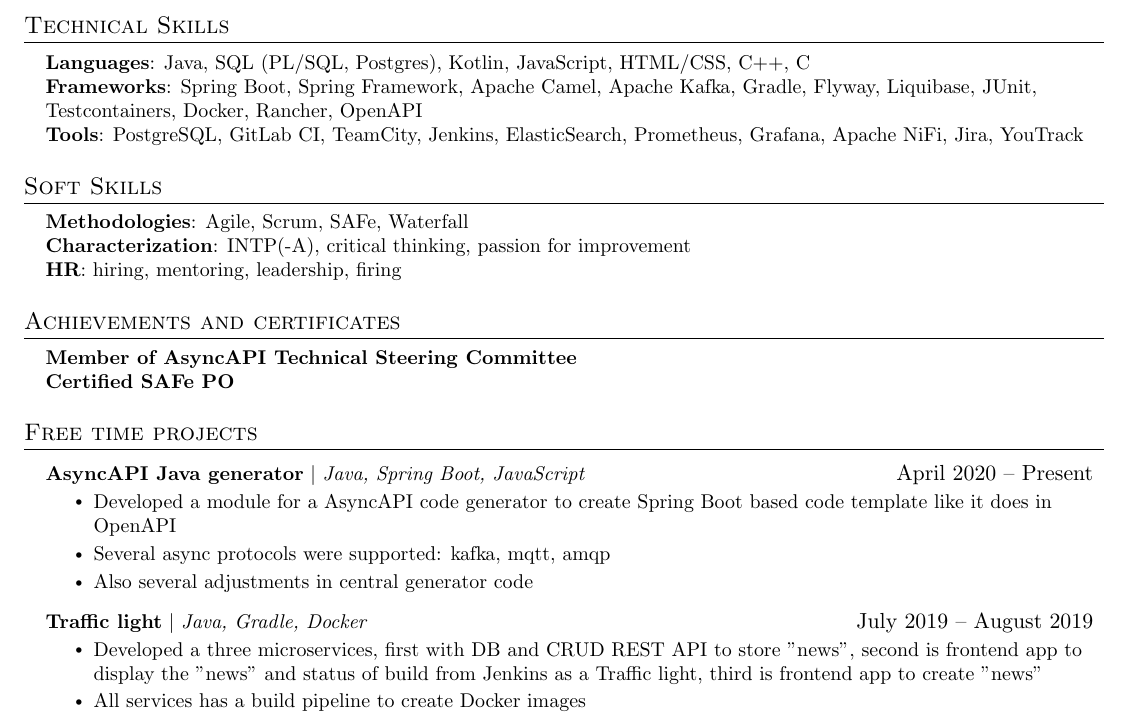
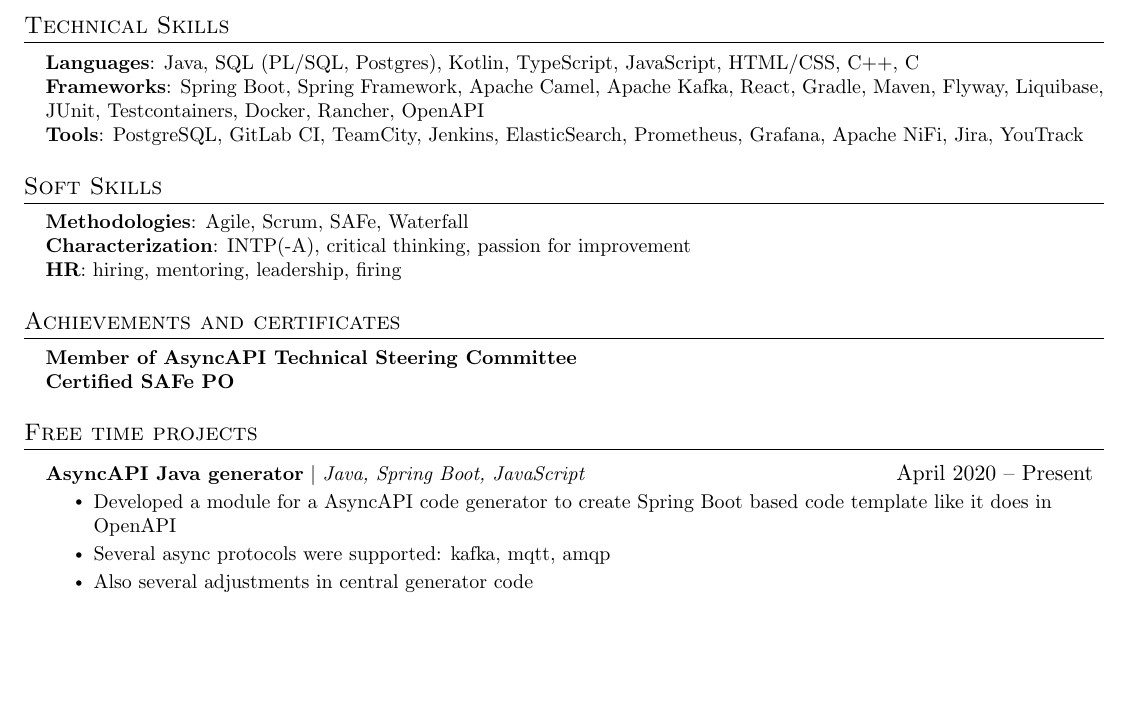
Before and after one commit to Tenischev/cv, a LaTeX CV (cv.tex): part of page 2 of 2, cut so that both start at the same text, the shorter picture padded with empty space. Compiled offline with pdfLaTeX.

Commit message:
Update cv.tex

```diff
--- a/cv.tex
+++ b/cv.tex
@@ -190,8 +190,8 @@
 \section{Technical Skills}
  \begin{itemize}[leftmargin=0.15in, label={}]
     \small{\item{
-     \textbf{Languages}{: Java, SQL (PL/SQL, Postgres), Kotlin, JavaScript, HTML/CSS, C++, C} \\
-     \textbf{Frameworks}{: Spring Boot, Spring Framework, Apache Camel, Apache Kafka, Gradle, Flyway, Liquibase, JUnit, Testcontainers, Docker, Rancher, OpenAPI} \\
+     \textbf{Languages}{: Java, SQL (PL/SQL, Postgres), Kotlin, TypeScript, JavaScript, HTML/CSS, C++, C} \\
+     \textbf{Frameworks}{: Spring Boot, Spring Framework, Apache Camel, Apache Kafka, React, Gradle, Maven, Flyway, Liquibase, JUnit, Testcontainers, Docker, Rancher, OpenAPI} \\
      \textbf{Tools}{: PostgreSQL, GitLab CI, TeamCity, Jenkins, ElasticSearch, Prometheus, Grafana, Apache NiFi, Jira, YouTrack}
     }}
  \end{itemize}
@@ -227,12 +227,6 @@
             \resumeItem{Several async protocols were supported: kafka, mqtt, amqp}
             \resumeItem{Also several adjustments in central generator code}
           \resumeItemListEnd
-      \resumeProjectHeading
-          {\textbf{Traffic light} $|$ \emph{Java, Gradle, Docker}}{July 2019 -- August 2019}
-          \resumeItemListStart
-            \resumeItem{Developed a three microservices, first with DB and CRUD REST API to store "news", second is frontend app to display the "news" and status of build from Jenkins as a Traffic light, third is frontend app to create "news"}
-            \resumeItem{All services has a build pipeline to create Docker images}
-          \resumeItemListEnd
     \resumeSubHeadingListEnd
 %-------------------------------------------
 \end{document}
```
